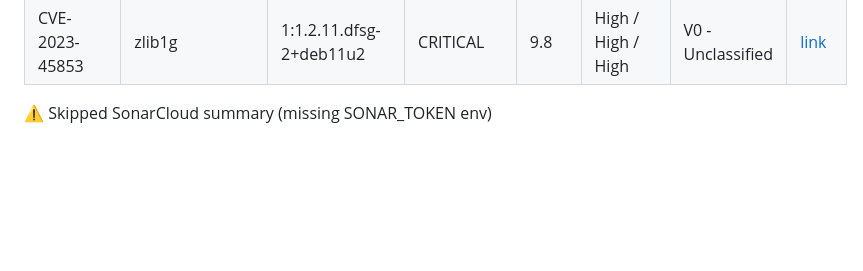
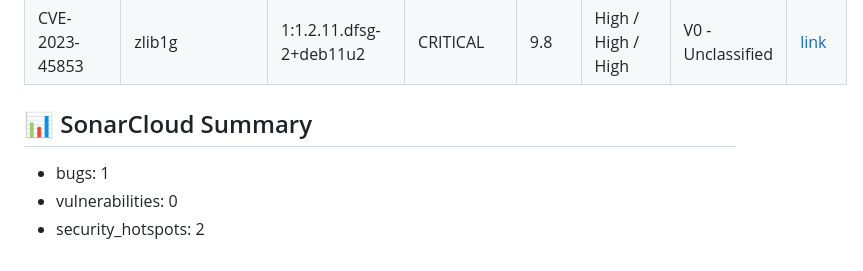
Before and after one commit to PhuHuynh197/ProjectSCGH, a Markdown page: security-report.md, the part around one of its changes. Drawn GitHub-style; blank space fills up the shorter version.

Commit message:
🛡️ Add latest security scan report

```diff
--- a/security-report.md
+++ b/security-report.md
@@ -217,4 +217,7 @@
 | CVE-2022-0563 | util-linux | 2.36.1-8+deb11u2 | LOW | 5.5 | Low / Low / Low | V0 - Unclassified | [link](https://avd.aquasec.com/nvd/cve-2022-0563) |
 | CVE-2023-45853 | zlib1g | 1:1.2.11.dfsg-2+deb11u2 | CRITICAL | 9.8 | High / High / High | V0 - Unclassified | [link](https://avd.aquasec.com/nvd/cve-2023-45853) |
 
-⚠️ Skipped SonarCloud summary (missing SONAR_TOKEN env)
+## 📊 SonarCloud Summary
+* bugs: 1
+* vulnerabilities: 0
+* security_hotspots: 2
```
Also changed, not shown: other parts of security-report.md (+1 -1 lines).
